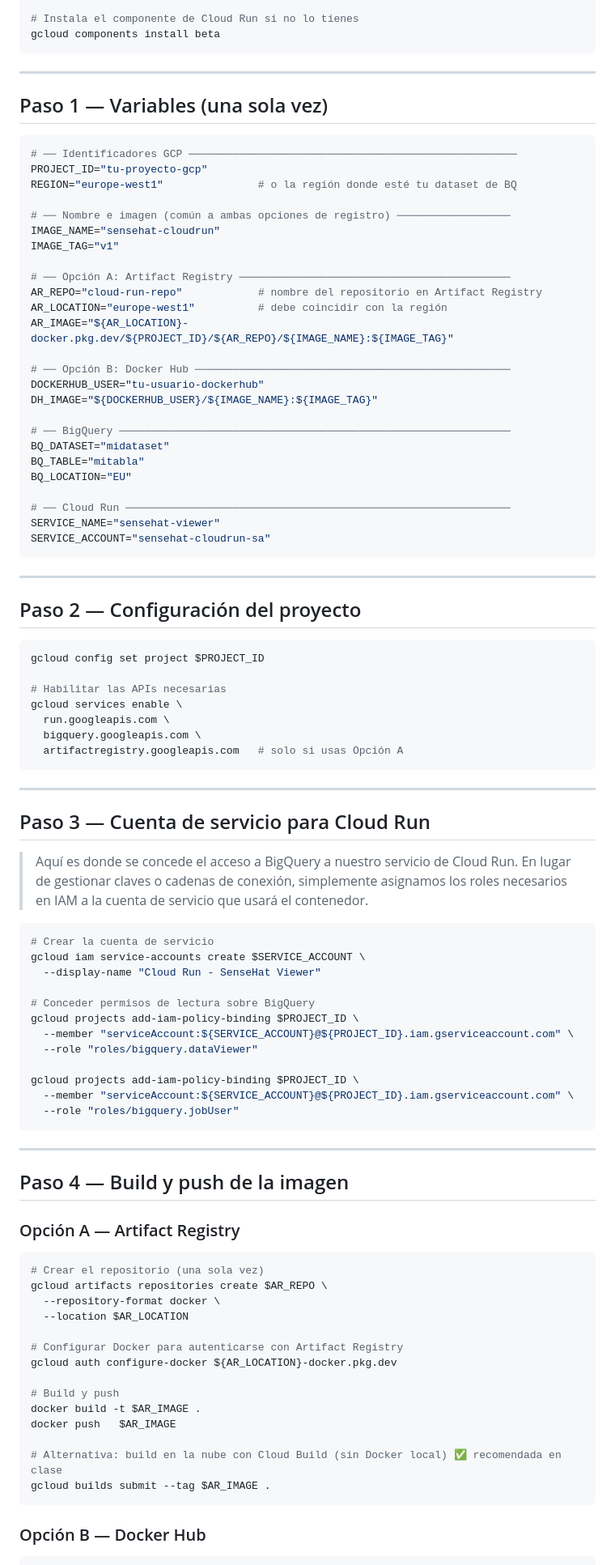
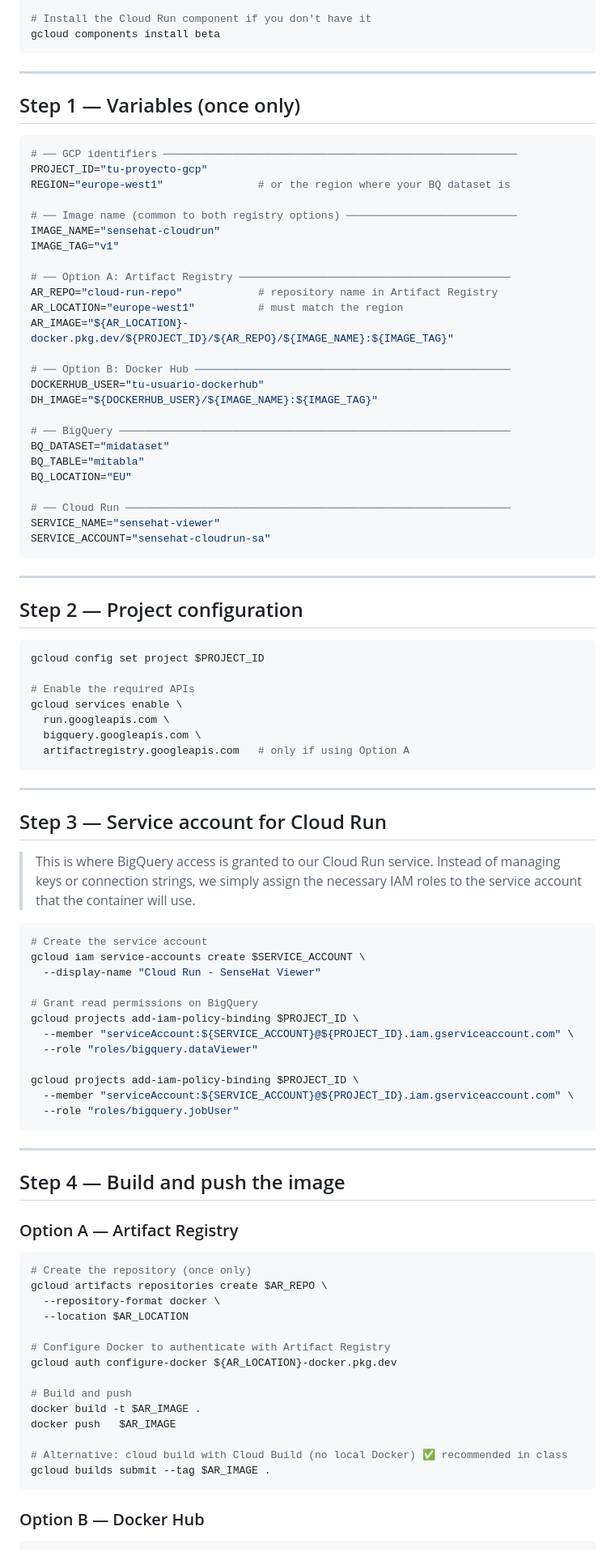
Before and after one commit to dgarridouma/container_cloud_examples, a Markdown page: sensehat_cloudrun/README.md, the part around one of its changes. Shown at 81% size. GitHub-like rendering.

````diff
--- a/sensehat_cloudrun/README.md
+++ b/sensehat_cloudrun/README.md
@@ -63,27 +63,27 @@ gcloud auth application-default login   # credenciales para desarrollo local
 
-# Instala el componente de Cloud Run si no lo tienes
+# Install the Cloud Run component if you don't have it
 gcloud components install beta
 ```
 
 ---
 
-## Paso 1 — Variables (una sola vez)
+## Step 1 — Variables (once only)
 
 ```bash
-# ── Identificadores GCP ────────────────────────────────────────────────────
+# ── GCP identifiers ────────────────────────────────────────────────────────
 PROJECT_ID="tu-proyecto-gcp"
-REGION="europe-west1"               # o la región donde esté tu dataset de BQ
+REGION="europe-west1"               # or the region where your BQ dataset is
 
-# ── Nombre e imagen (común a ambas opciones de registro) ──────────────────
+# ── Image name (common to both registry options) ───────────────────────────
 IMAGE_NAME="sensehat-cloudrun"
 IMAGE_TAG="v1"
 
-# ── Opción A: Artifact Registry ───────────────────────────────────────────
-AR_REPO="cloud-run-repo"            # nombre del repositorio en Artifact Registry
-AR_LOCATION="europe-west1"          # debe coincidir con la región
+# ── Option A: Artifact Registry ───────────────────────────────────────────
+AR_REPO="cloud-run-repo"            # repository name in Artifact Registry
+AR_LOCATION="europe-west1"          # must match the region
 AR_IMAGE="${AR_LOCATION}-docker.pkg.dev/${PROJECT_ID}/${AR_REPO}/${IMAGE_NAME}:${IMAGE_TAG}"
 
-# ── Opción B: Docker Hub ──────────────────────────────────────────────────
+# ── Option B: Docker Hub ──────────────────────────────────────────────────
 DOCKERHUB_USER="tu-usuario-dockerhub"
 DH_IMAGE="${DOCKERHUB_USER}/${IMAGE_NAME}:${IMAGE_TAG}"
 
@@ -99,30 +99,30 @@ SERVICE_ACCOUNT="sensehat-cloudrun-sa"
 
 ---
 
-## Paso 2 — Configuración del proyecto
+## Step 2 — Project configuration
 
 ```bash
 gcloud config set project $PROJECT_ID
 
-# Habilitar las APIs necesarias
+# Enable the required APIs
 gcloud services enable \
   run.googleapis.com \
   bigquery.googleapis.com \
-  artifactregistry.googleapis.com   # solo si usas Opción A
+  artifactregistry.googleapis.com   # only if using Option A
 ```
 
 ---
 
-## Paso 3 — Cuenta de servicio para Cloud Run
+## Step 3 — Service account for Cloud Run
 
-> Aquí es donde se concede el acceso a BigQuery a nuestro servicio de Cloud Run. En lugar de gestionar claves o cadenas de conexión, simplemente asignamos los roles necesarios en IAM a la cuenta de servicio que usará el contenedor.
+> This is where BigQuery access is granted to our Cloud Run service. Instead of managing keys or connection strings, we simply assign the necessary IAM roles to the service account that the container will use.
 
 ```bash
-# Crear la cuenta de servicio
+# Create the service account
 gcloud iam service-accounts create $SERVICE_ACCOUNT \
   --display-name "Cloud Run - SenseHat Viewer"
 
-# Conceder permisos de lectura sobre BigQuery
+# Grant read permissions on BigQuery
 gcloud projects add-iam-policy-binding $PROJECT_ID \
   --member "serviceAccount:${SERVICE_ACCOUNT}@${PROJECT_ID}.iam.gserviceaccount.com" \
   --role "roles/bigquery.dataViewer"
@@ -134,27 +134,27 @@ gcloud projects add-iam-policy-binding $PROJECT_ID \
 
 ---
 
-## Paso 4 — Build y push de la imagen
+## Step 4 — Build and push the image
 
-### Opción A — Artifact Registry
+### Option A — Artifact Registry
 
 ```bash
-# Crear el repositorio (una sola vez)
+# Create the repository (once only)
 gcloud artifacts repositories create $AR_REPO \
   --repository-format docker \
   --location $AR_LOCATION
 
-# Configurar Docker para autenticarse con Artifact Registry
+# Configure Docker to authenticate with Artifact Registry
 gcloud auth configure-docker ${AR_LOCATION}-docker.pkg.dev
 
-# Build y push
+# Build and push
 docker build -t $AR_IMAGE .
 docker push   $AR_IMAGE
 
-# Alternativa: build en la nube con Cloud Build (sin Docker local) ✅ recomendada en clase
+# Alternative: cloud build with Cloud Build (no local Docker) ✅ recommended in class
 gcloud builds submit --tag $AR_IMAGE .
 ```
 
-### Opción B — Docker Hub
+### Option B — Docker Hub
 
 ```bash
````
Also changed, not shown: other parts of sensehat_cloudrun/README.md (+68 -68 lines).
